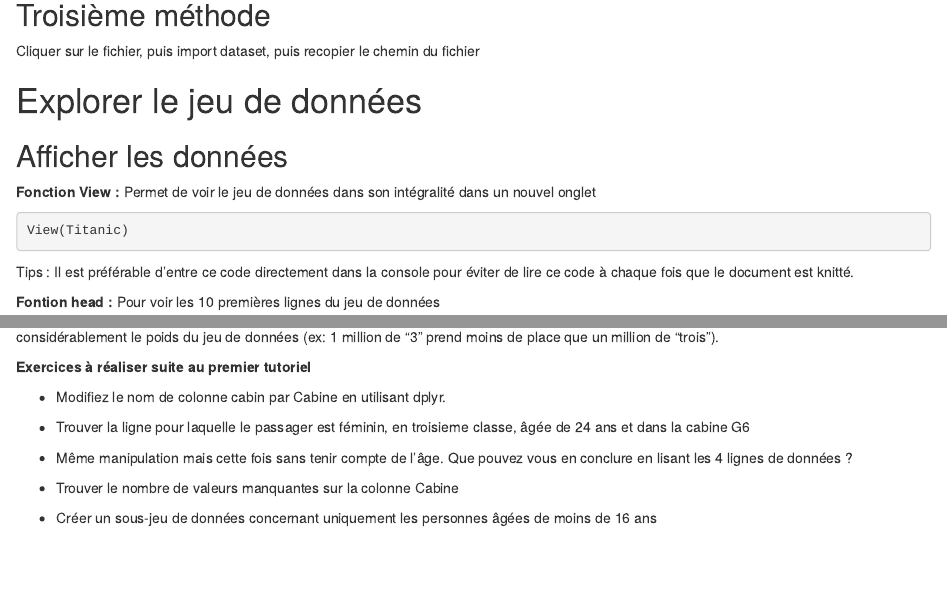
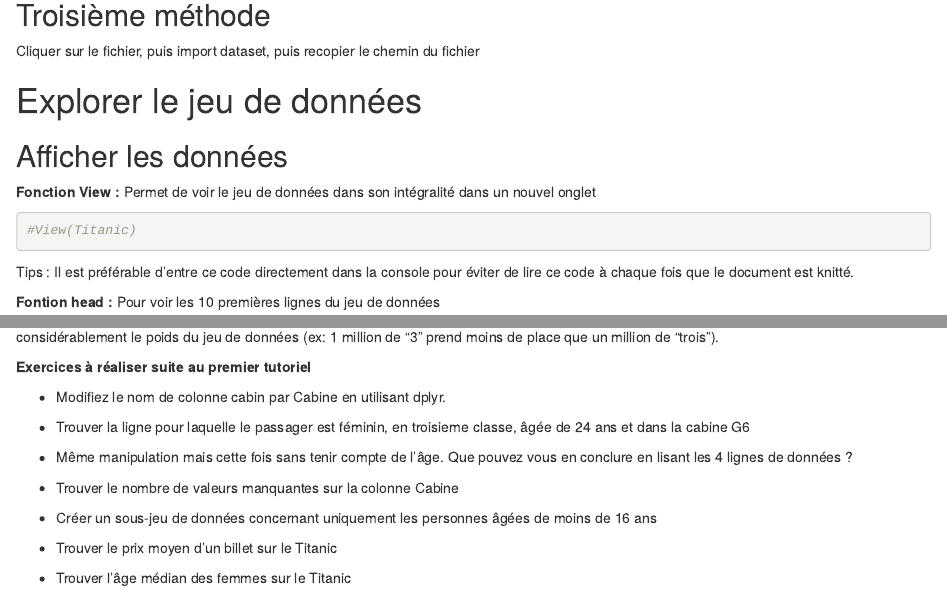
Before and after one commit to ValHrt/IntroToR, an R Markdown document (Module1/ImportEtManip.Rmd): the page in a window 1100 px wide, from 600 px down, and a second part further down, joined at a grey line. Rendered offline with R 4.5, knitr and Pandoc, with nearby package versions; some code elsewhere in the file could not run offline.

Commit message:
Finalisation leçon 1

````diff
--- a/Bases.Rmd
+++ b/Module1/ImportEtManip.Rmd
@@ -45,7 +45,7 @@ Cliquer sur le fichier, puis import dataset, puis recopier le chemin du fichier
   Permet de voir le jeu de données dans son intégralité dans un nouvel onglet
 
 ```{r}
-View(Titanic)
+#View(Titanic)
 ```
 
 Tips : Il est préférable d'entre ce code directement dans la console pour éviter de lire ce code à chaque fois que le document est knitté.
@@ -333,3 +333,7 @@ Ici, nous avons changé les valeurs en indiquant d'abord l'ancienne valeur puis
 - Trouver le nombre de valeurs manquantes sur la colonne Cabine
 
 - Créer un sous-jeu de données concernant uniquement les personnes âgées de moins de 16 ans
+
+- Trouver le prix moyen d'un billet sur le Titanic
+
+- Trouver l'âge médian des femmes sur le Titanic
````
Also changed, not shown: Module1/ImportEtManip.html (added), 1 other file.
